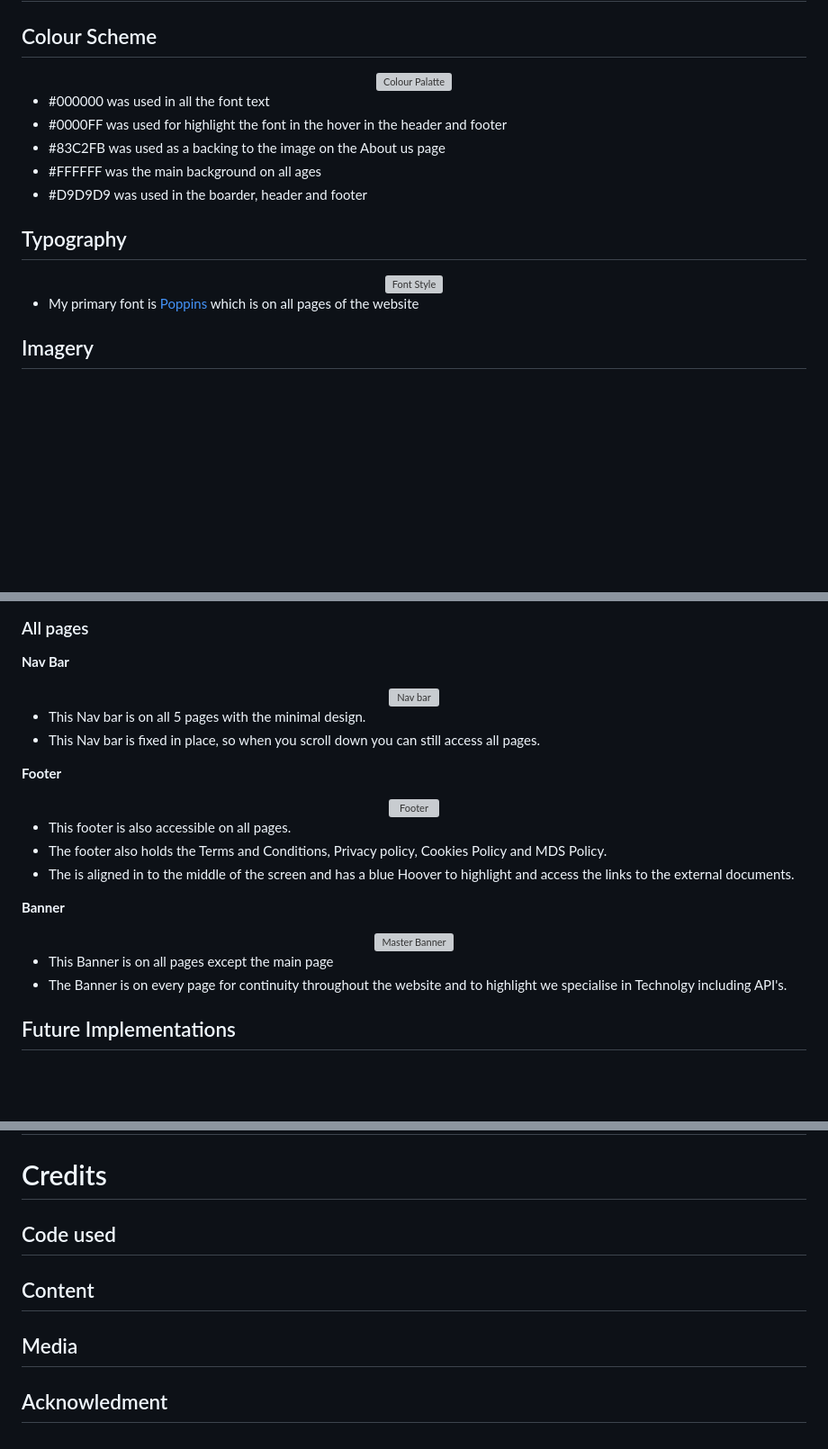
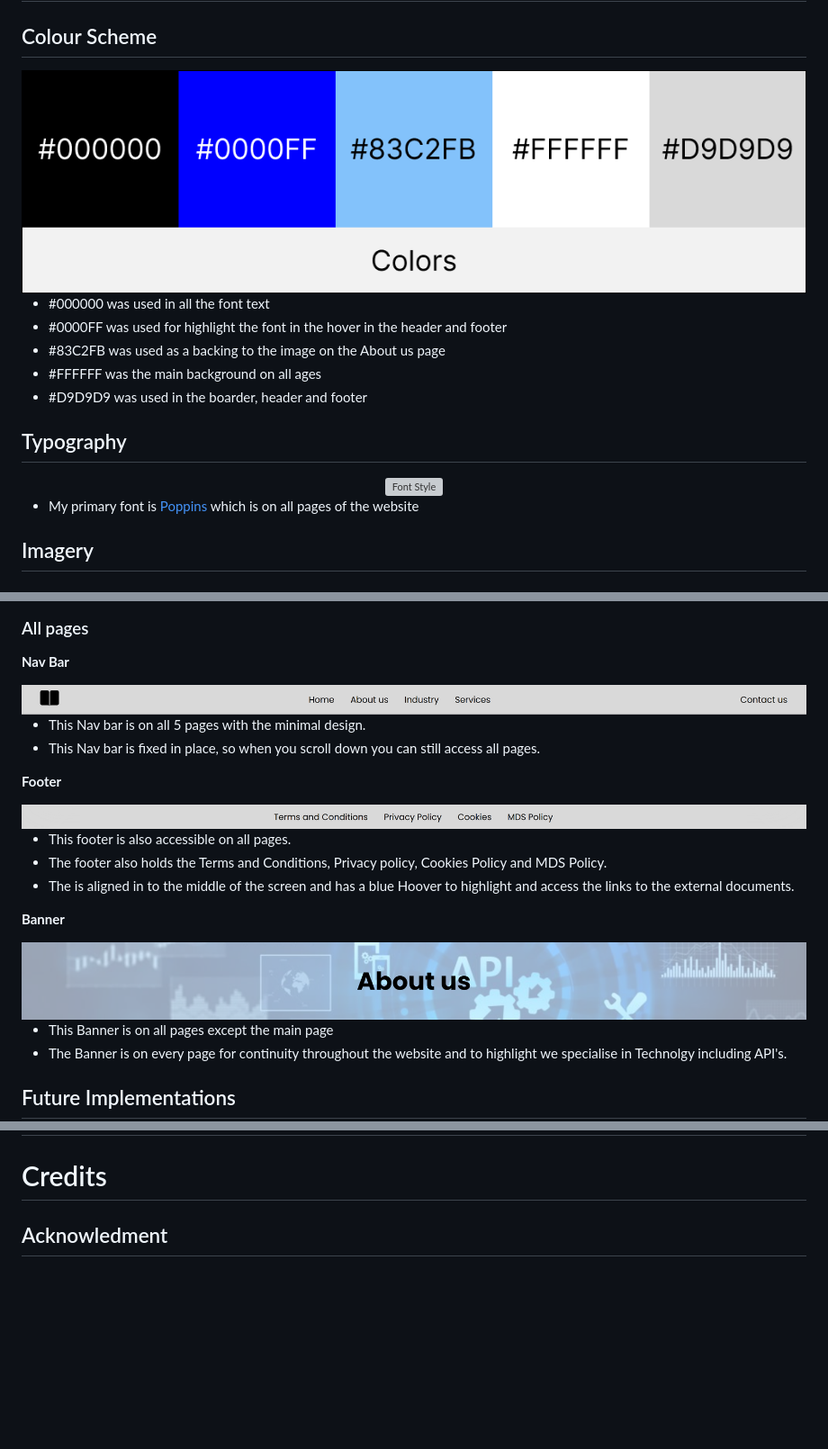
Before and after one commit to samanthamoss87/Project-1, a Markdown page: README.md, 3 parts joined by grey strips. Shown: that part at 90% size. GitHub-like rendering; pictures changed too: assets/img/readmeImg/navbarimg.png (added); blank space fills up the shorter version; grey boxes are pictures that could not be loaded.

```diff
--- a/README.md
+++ b/README.md
@@ -42,7 +47,7 @@
 # Design
 ## Colour Scheme
 <div align="center">
-    <img src="./img/readmeImg/colorpalatte.png" alt="Colour Palatte">
+    <img src="./assets/img/readmeImg/colorpalatte.png" alt="Colour Palatte">
 </div>
 
 - #000000 was used in all the font text
@@ -71,7 +76,7 @@
 ### All pages
 **Nav Bar**
 <div align="center">
-    <img src="./img/readmeImg/navbar.png" alt="Nav bar">
+    <img src="./assets/img/readmeImg/navbarimg.png" alt="Nav bar">
 </div>
 
 - This Nav bar is on all 5 pages with the minimal design.
@@ -79,7 +84,7 @@
 
 **Footer**
 <div align="center">
-    <img src="./img/readmeImg/footer.png" alt="Footer">
+    <img src="./assets/img/readmeImg/footer.png" alt="Footer">
 </div>
 
 - This footer is also accessible on all pages.
@@ -88,7 +93,7 @@
 
 **Banner**
 <div align="center">
-    <img src="./img/readmeImg/masterbanner.png" alt="Master Banner">
+    <img src="./assets/img/readmeImg/masterbanner.png" alt="Master Banner">
 </div>
 
 - This Banner is on all pages except the main page
@@ -158,7 +163,5 @@ python3 -m http.server
 # Testing
 
 # Credits
-## Code used
-## Content
-## Media
+
 ## Acknowledment
```
Also changed, not shown: other parts of README.md (+6 -1 lines), assets/img/readmeImg/navbar.png (deleted), 3 other files.
